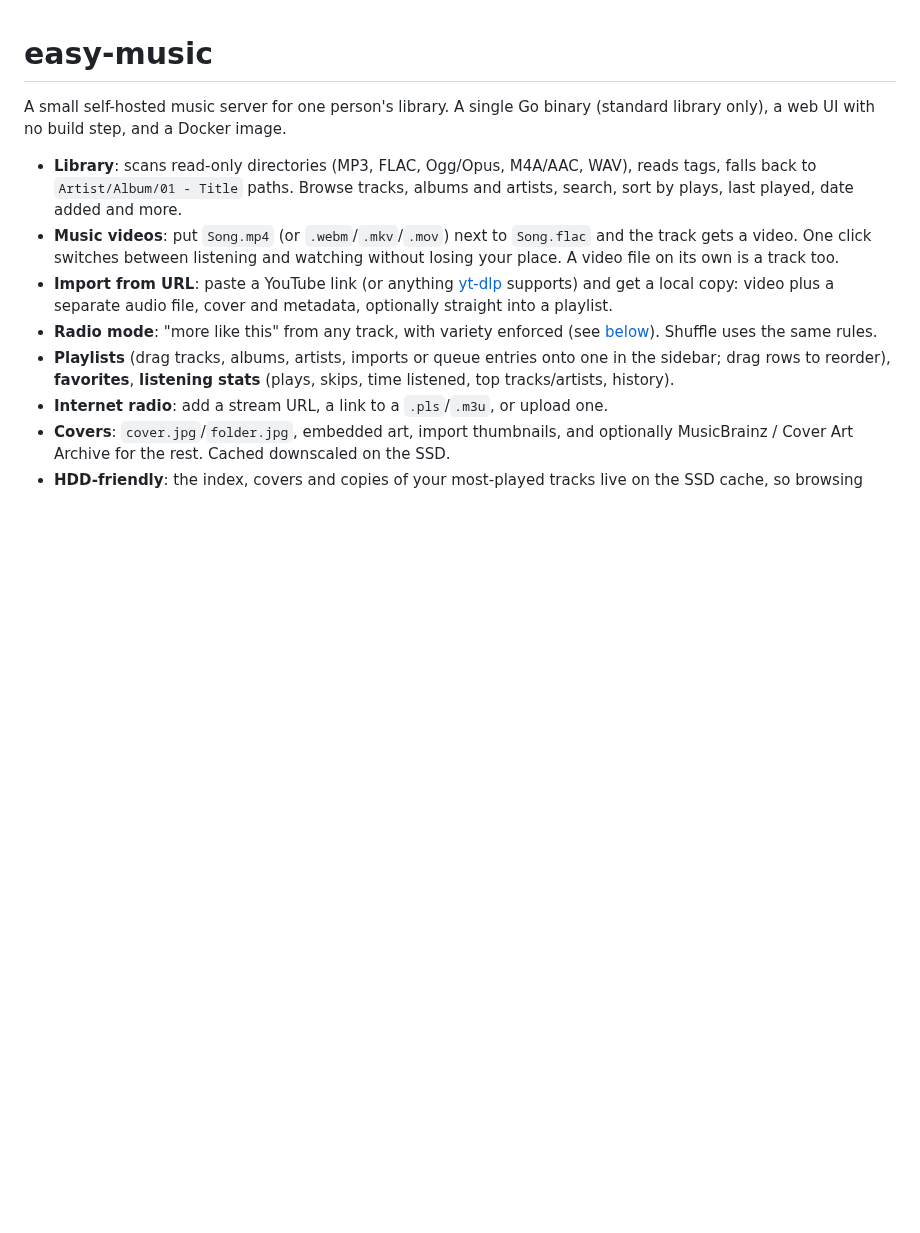
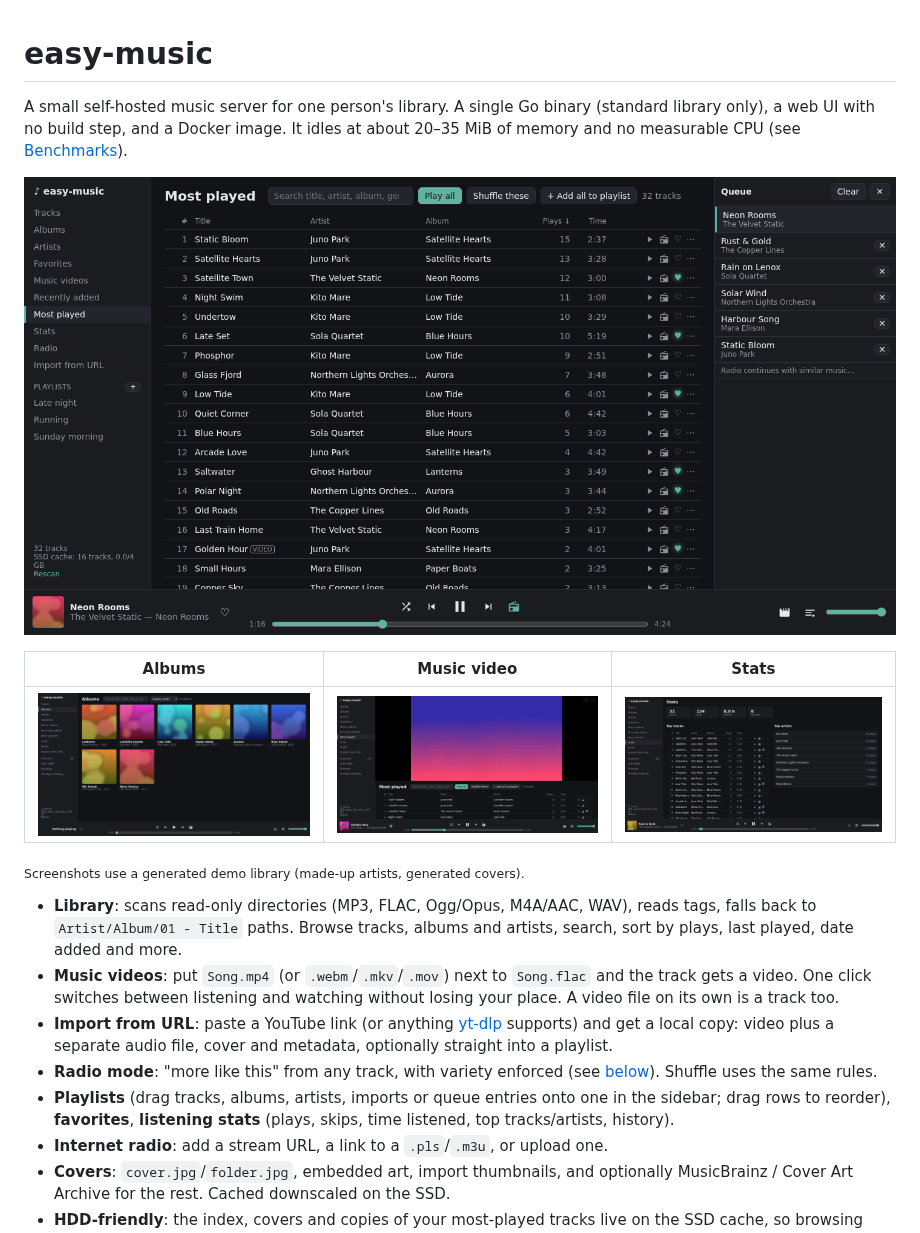
Before and after one commit to nine9123/easy-music, a Markdown page: README.md, the part around one of its changes. Rendered like a GitHub page; pictures changed too: docs/screenshots/albums.png (added), docs/screenshots/radio.png (added), docs/screenshots/stats.png (added); blank space fills up the shorter version.

```diff
--- a/README.md
+++ b/README.md
@@ -1,7 +1,18 @@
 # easy-music
 
 A small self-hosted music server for one person's library. A single Go binary
-(standard library only), a web UI with no build step, and a Docker image.
+(standard library only), a web UI with no build step, and a Docker image. It
+idles at about 20–35 MiB of memory and no measurable CPU (see
+[Benchmarks](#benchmarks)).
+
+![Radio mode playing, with the queue open](docs/screenshots/radio.png)
+
+| Albums | Music video | Stats |
+|---|---|---|
+| ![Albums grid](docs/screenshots/albums.png) | ![A music video playing above the track list](docs/screenshots/video.png) | ![Listening stats](docs/screenshots/stats.png) |
+
+<sub>Screenshots use a generated demo library (made-up artists, generated
+covers).</sub>
 
 - **Library**: scans read-only directories (MP3, FLAC, Ogg/Opus, M4A/AAC, WAV),
   reads tags, falls back to `Artist/Album/01 - Title` paths. Browse tracks,
```
Also changed, not shown: other parts of README.md (+71 -2 lines), 8 other files.
